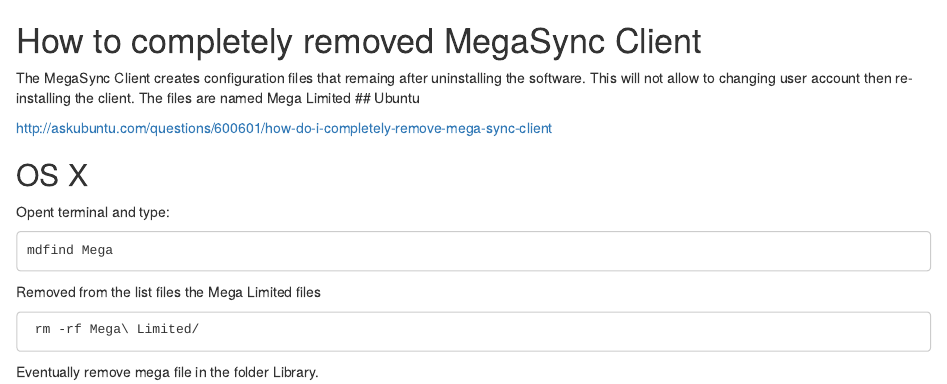
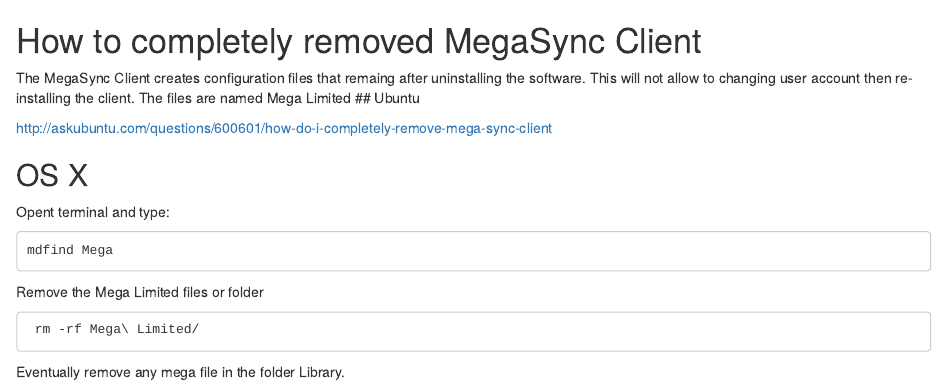
Before and after one commit to Rasilgon/Miscellaneous, an R Markdown document (MegaSyncClient.Rmd): the page in a window 1100 px wide, from its top. Rendered offline with R 4.5, knitr and Pandoc, with nearby package versions.

Commit message:
Update MegaSyncClient.Rmd

```diff
--- a/MegaSyncClient.Rmd
+++ b/MegaSyncClient.Rmd
@@ -13,8 +13,8 @@
 
     mdfind Mega
 
-Removed from the list files the Mega Limited files
+Remove the Mega Limited files or folder
 
      rm -rf Mega\ Limited/
 
-Eventually remove mega file in the folder Library.
+Eventually remove any mega file in the folder Library.
```
